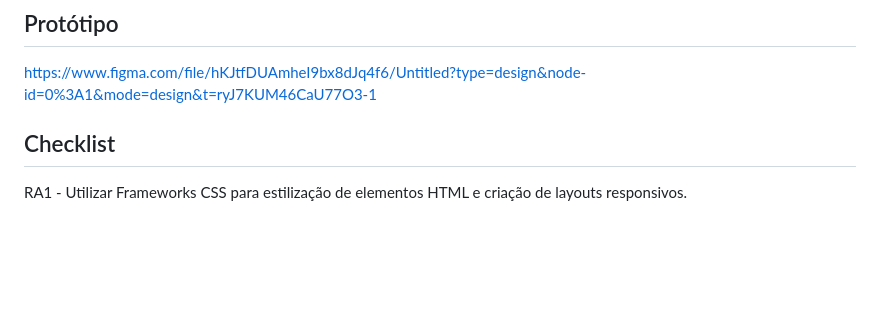
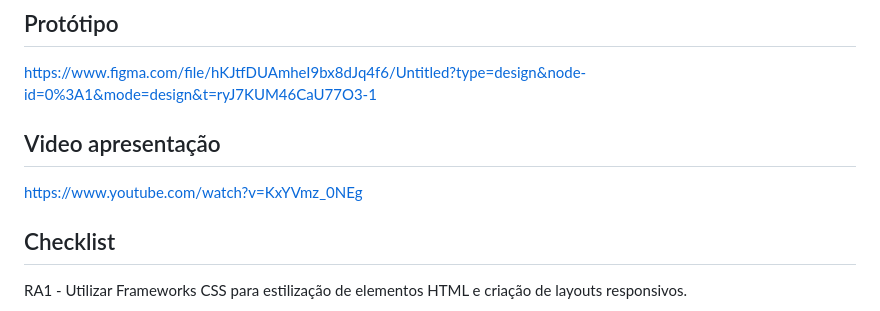
Before and after one commit to BacelarJV/CalenChina, a Markdown page: README.md, the part around the change. Rendered like a GitHub page; blank space fills up the shorter version.

```diff
--- a/README.md
+++ b/README.md
@@ -9,6 +9,9 @@ https://github.com/BacelarJV/calenchina
 ## Protótipo
 
 https://www.figma.com/file/hKJtfDUAmheI9bx8dJq4f6/Untitled?type=design&node-id=0%3A1&mode=design&t=ryJ7KUM46CaU77O3-1
+
+## Video apresentação
+https://www.youtube.com/watch?v=KxYVmz_0NEg
 
 ## Checklist
 
```
